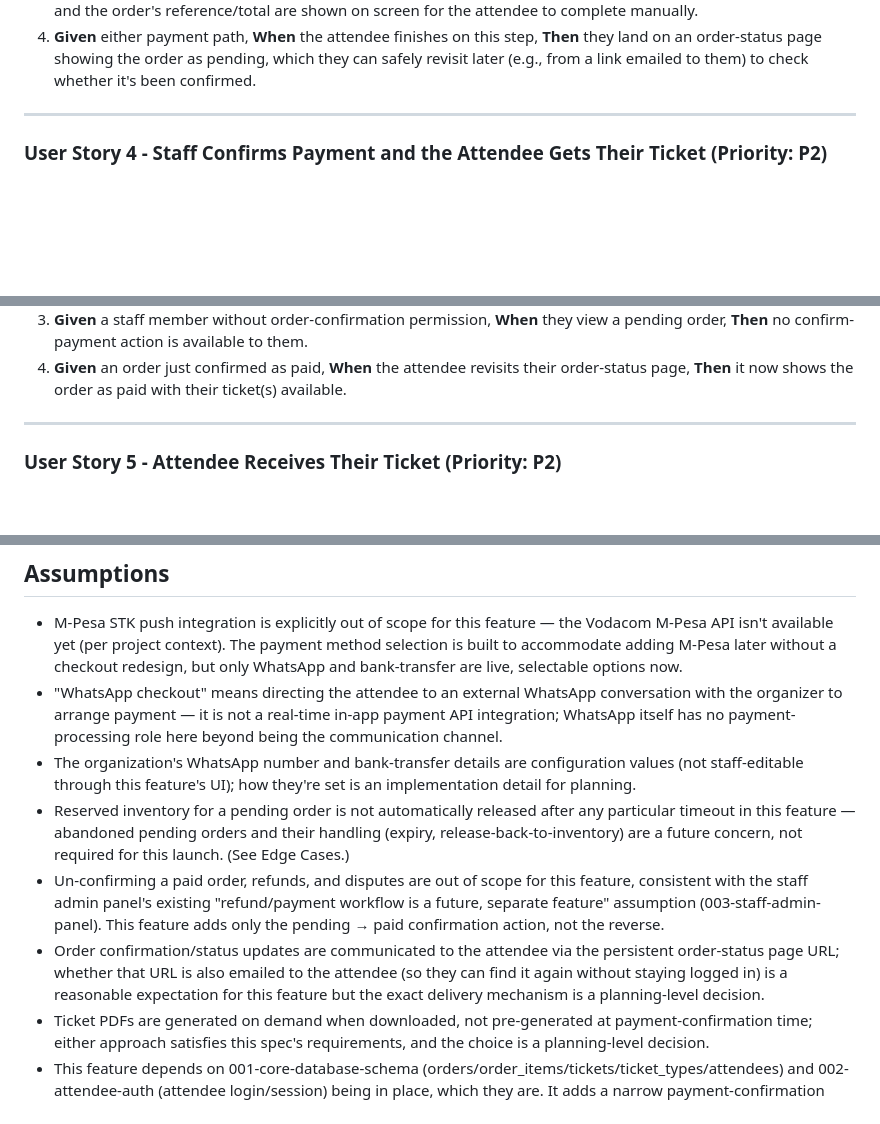
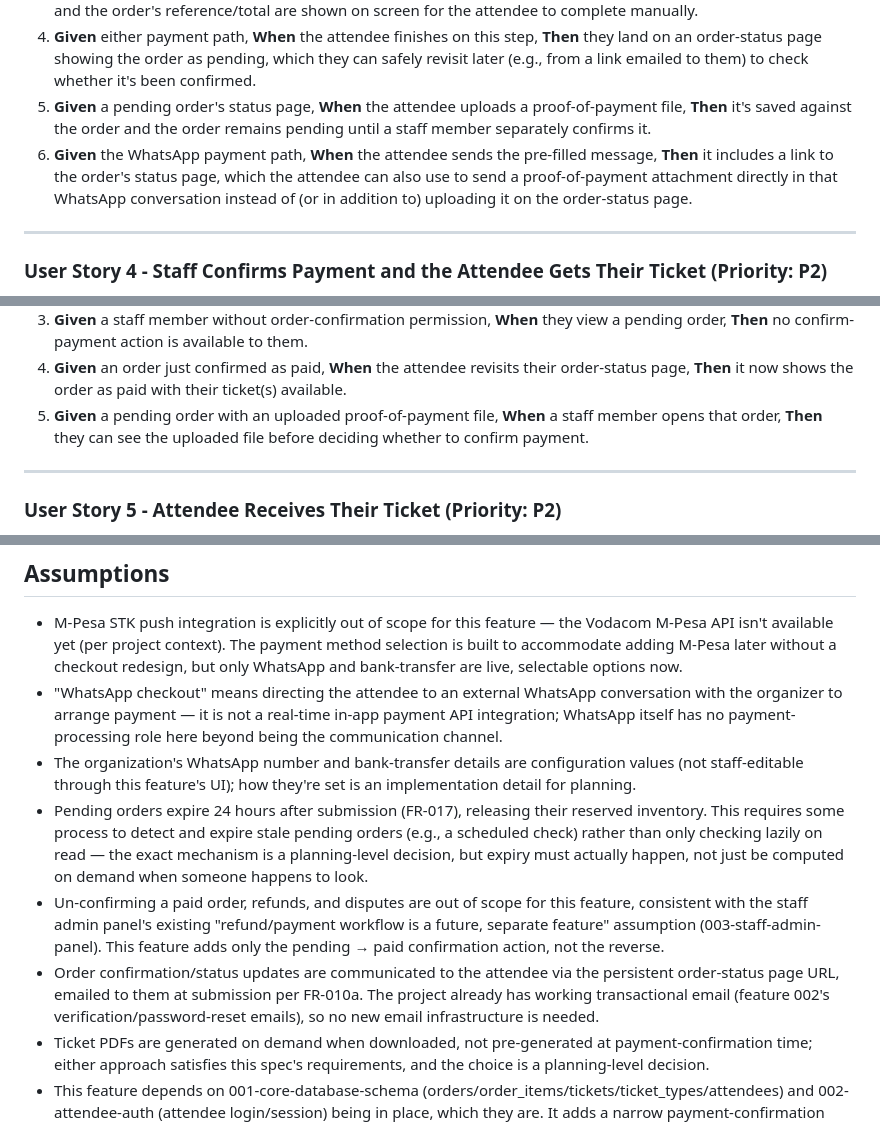
Before and after one commit to WiltonBaltazar/genius-ticket-manager, a Markdown page: specs/004-attendee-checkout/spec.md, 3 parts joined by grey strips. Drawn GitHub-style; blank space fills up the shorter version.

```diff
--- a/specs/004-attendee-checkout/spec.md
+++ b/specs/004-attendee-checkout/spec.md
@@ -60,6 +68,8 @@ Having submitted a pending order, the attendee picks how they'll pay — message
 2. **Given** the attendee chooses WhatsApp, **When** the payment step renders, **Then** a link is shown that opens WhatsApp to the organizer's number with a pre-filled message including the order reference and total.
 3. **Given** the attendee chooses bank transfer, **When** the payment step renders, **Then** the organization's bank details and the order's reference/total are shown on screen for the attendee to complete manually.
 4. **Given** either payment path, **When** the attendee finishes on this step, **Then** they land on an order-status page showing the order as pending, which they can safely revisit later (e.g., from a link emailed to them) to check whether it's been confirmed.
+5. **Given** a pending order's status page, **When** the attendee uploads a proof-of-payment file, **Then** it's saved against the order and the order remains pending until a staff member separately confirms it.
+6. **Given** the WhatsApp payment path, **When** the attendee sends the pre-filled message, **Then** it includes a link to the order's status page, which the attendee can also use to send a proof-of-payment attachment directly in that WhatsApp conversation instead of (or in addition to) uploading it on the order-status page.
 
 ---
 
@@ -77,6 +87,7 @@ A staff member sees a pending order (created via User Stories 2-3), verifies the
 2. **Given** an order that is not pending (e.g., already paid, or cancelled), **When** a staff member attempts to confirm it, **Then** the action is refused.
 3. **Given** a staff member without order-confirmation permission, **When** they view a pending order, **Then** no confirm-payment action is available to them.
 4. **Given** an order just confirmed as paid, **When** the attendee revisits their order-status page, **Then** it now shows the order as paid with their ticket(s) available.
+5. **Given** a pending order with an uploaded proof-of-payment file, **When** a staff member opens that order, **Then** they can see the uploaded file before deciding whether to confirm payment.
 
 ---
 
@@ -150,8 +168,8 @@ Once an order is paid, the attendee can get a ticket for each item they bought,
 - M-Pesa STK push integration is explicitly out of scope for this feature — the Vodacom M-Pesa API isn't available yet (per project context). The payment method selection is built to accommodate adding M-Pesa later without a checkout redesign, but only WhatsApp and bank-transfer are live, selectable options now.
 - "WhatsApp checkout" means directing the attendee to an external WhatsApp conversation with the organizer to arrange payment — it is not a real-time in-app payment API integration; WhatsApp itself has no payment-processing role here beyond being the communication channel.
 - The organization's WhatsApp number and bank-transfer details are configuration values (not staff-editable through this feature's UI); how they're set is an implementation detail for planning.
-- Reserved inventory for a pending order is not automatically released after any particular timeout in this feature — abandoned pending orders and their handling (expiry, release-back-to-inventory) are a future concern, not required for this launch. (See Edge Cases.)
+- Pending orders expire 24 hours after submission (FR-017), releasing their reserved inventory. This requires some process to detect and expire stale pending orders (e.g., a scheduled check) rather than only checking lazily on read — the exact mechanism is a planning-level decision, but expiry must actually happen, not just be computed on demand when someone happens to look.
 - Un-confirming a paid order, refunds, and disputes are out of scope for this feature, consistent with the staff admin panel's existing "refund/payment workflow is a future, separate feature" assumption (003-staff-admin-panel). This feature adds only the pending → paid confirmation action, not the reverse.
-- Order confirmation/status updates are communicated to the attendee via the persistent order-status page URL; whether that URL is also emailed to the attendee (so they can find it again without staying logged in) is a reasonable expectation for this feature but the exact delivery mechanism is a planning-level decision.
+- Order confirmation/status updates are communicated to the attendee via the persistent order-status page URL, emailed to them at submission per FR-010a. The project already has working transactional email (feature 002's verification/password-reset emails), so no new email infrastructure is needed.
 - Ticket PDFs are generated on demand when downloaded, not pre-generated at payment-confirmation time; either approach satisfies this spec's requirements, and the choice is a planning-level decision.
 - This feature depends on 001-core-database-schema (orders/order_items/tickets/ticket_types/attendees) and 002-attendee-auth (attendee login/session) being in place, which they are. It adds a narrow payment-confirmation action to the staff admin panel (003-staff-admin-panel) but does not otherwise change that panel's existing Event/TicketType/Order resources or their policies.
```
Also changed, not shown: other parts of specs/004-attendee-checkout/spec.md (+20 -5 lines), 1 other file.
